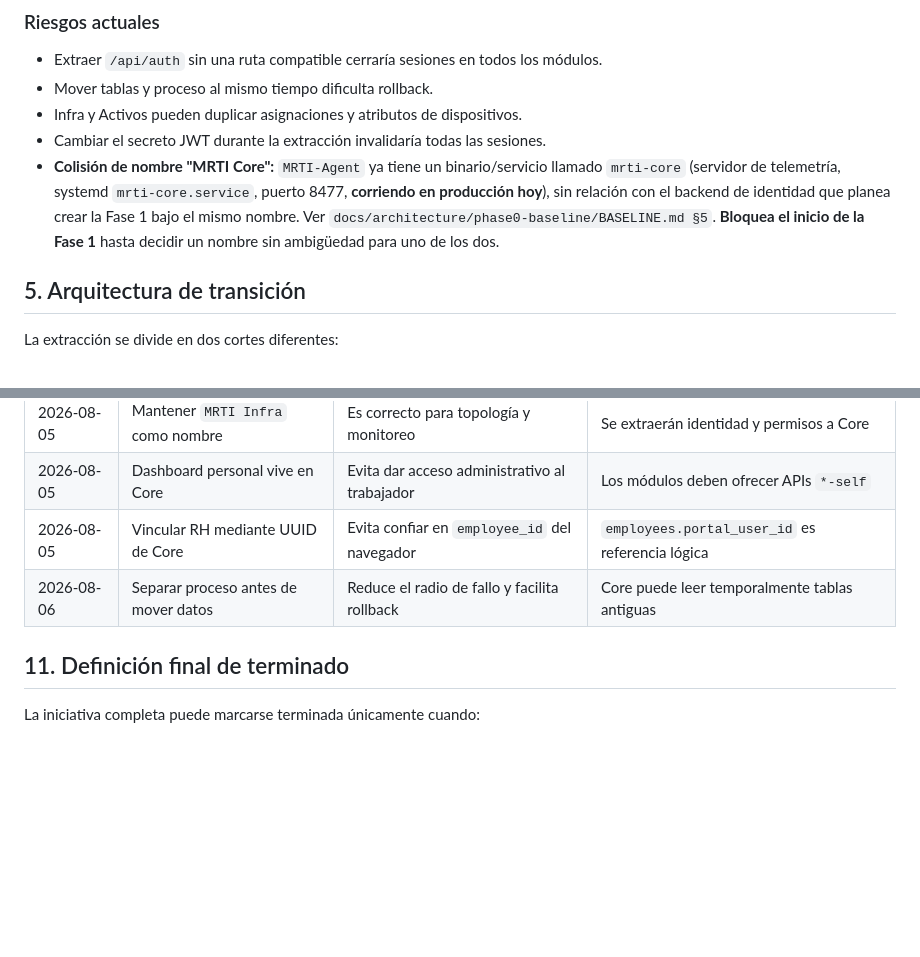
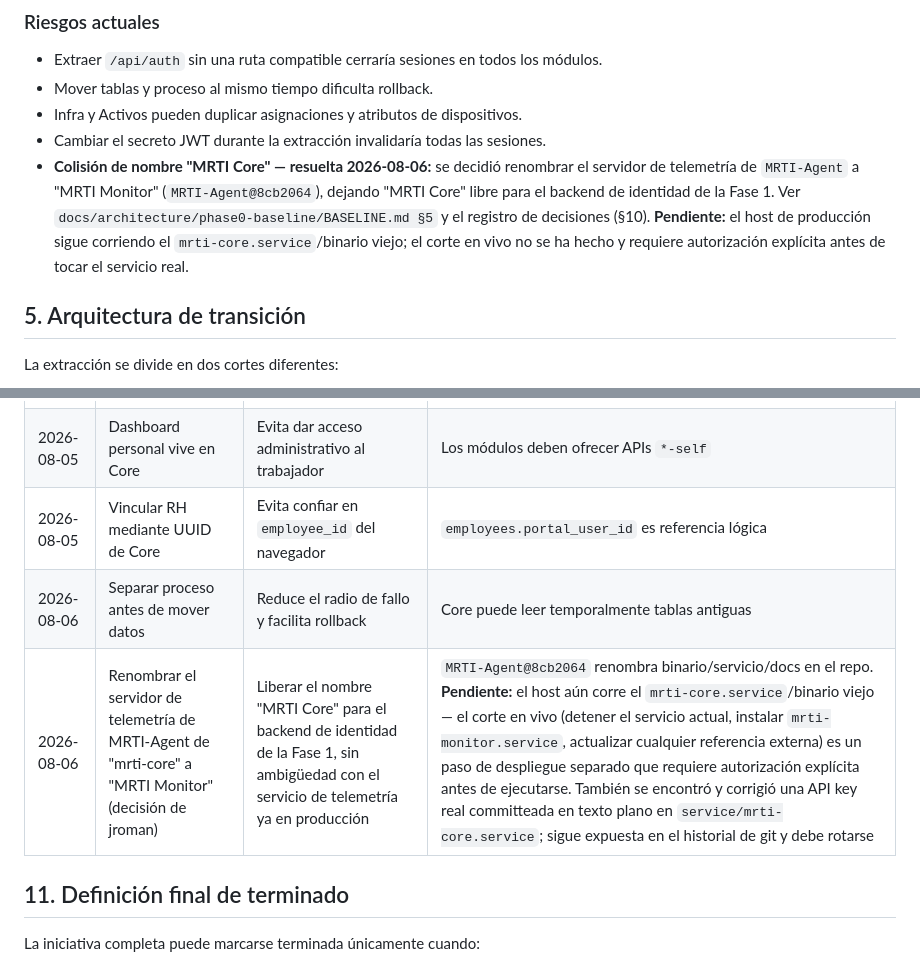
Before and after one commit to jromanMRT/MRTI, a Markdown page: docs/architecture/CORE_INFRA_MIGRATION_GUIDE.md, 2 parts joined by grey strips. Drawn GitHub-style; blank space fills up the shorter version.

Commit message:
docs: record the MRTI Core naming-collision decision and resolution
Co-Authored-By: Claude Sonnet 5 <noreply@anthropic.com>

```diff
--- a/docs/architecture/CORE_INFRA_MIGRATION_GUIDE.md
+++ b/docs/architecture/CORE_INFRA_MIGRATION_GUIDE.md
@@ -113,12 +113,14 @@ consumidores usan contratos versionados con pruebas.
 - Mover tablas y proceso al mismo tiempo dificulta rollback.
 - Infra y Activos pueden duplicar asignaciones y atributos de dispositivos.
 - Cambiar el secreto JWT durante la extracción invalidaría todas las sesiones.
-- **Colisión de nombre "MRTI Core":** `MRTI-Agent` ya tiene un binario/servicio
-  llamado `mrti-core` (servidor de telemetría, systemd `mrti-core.service`,
-  puerto 8477, **corriendo en producción hoy**), sin relación con el backend
-  de identidad que planea crear la Fase 1 bajo el mismo nombre. Ver
-  `docs/architecture/phase0-baseline/BASELINE.md §5`. **Bloquea el inicio de
-  la Fase 1** hasta decidir un nombre sin ambigüedad para uno de los dos.
+- **Colisión de nombre "MRTI Core" — resuelta 2026-08-06:** se decidió
+  renombrar el servidor de telemetría de `MRTI-Agent` a "MRTI Monitor"
+  (`MRTI-Agent@8cb2064`), dejando "MRTI Core" libre para el backend de
+  identidad de la Fase 1. Ver `docs/architecture/phase0-baseline/BASELINE.md
+  §5` y el registro de decisiones (§10). **Pendiente:** el host de producción
+  sigue corriendo el `mrti-core.service`/binario viejo; el corte en vivo no
+  se ha hecho y requiere autorización explícita antes de tocar el servicio
+  real.
 
 ## 5. Arquitectura de transición
 
@@ -385,6 +387,7 @@ No reabrir una decisión sin añadir una entrada nueva con motivo y consecuencia
 | 2026-08-05 | Dashboard personal vive en Core | Evita dar acceso administrativo al trabajador | Los módulos deben ofrecer APIs `*-self` |
 | 2026-08-05 | Vincular RH mediante UUID de Core | Evita confiar en `employee_id` del navegador | `employees.portal_user_id` es referencia lógica |
 | 2026-08-06 | Separar proceso antes de mover datos | Reduce el radio de fallo y facilita rollback | Core puede leer temporalmente tablas antiguas |
+| 2026-08-06 | Renombrar el servidor de telemetría de MRTI-Agent de "mrti-core" a "MRTI Monitor" (decisión de jroman) | Liberar el nombre "MRTI Core" para el backend de identidad de la Fase 1, sin ambigüedad con el servicio de telemetría ya en producción | `MRTI-Agent@8cb2064` renombra binario/servicio/docs en el repo. **Pendiente:** el host aún corre el `mrti-core.service`/binario viejo — el corte en vivo (detener el servicio actual, instalar `mrti-monitor.service`, actualizar cualquier referencia externa) es un paso de despliegue separado que requiere autorización explícita antes de ejecutarse. También se encontró y corrigió una API key real committeada en texto plano en `service/mrti-core.service`; sigue expuesta en el historial de git y debe rotarse |
 
 ## 11. Definición final de terminado
 
```
